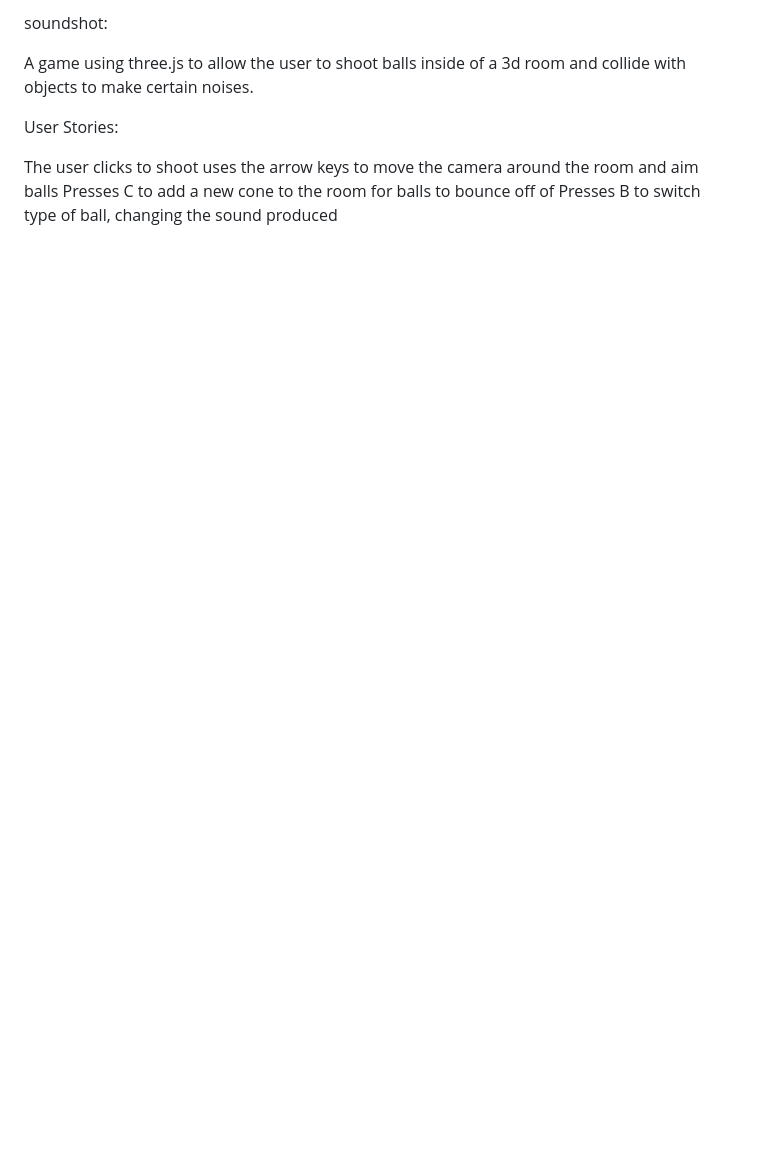
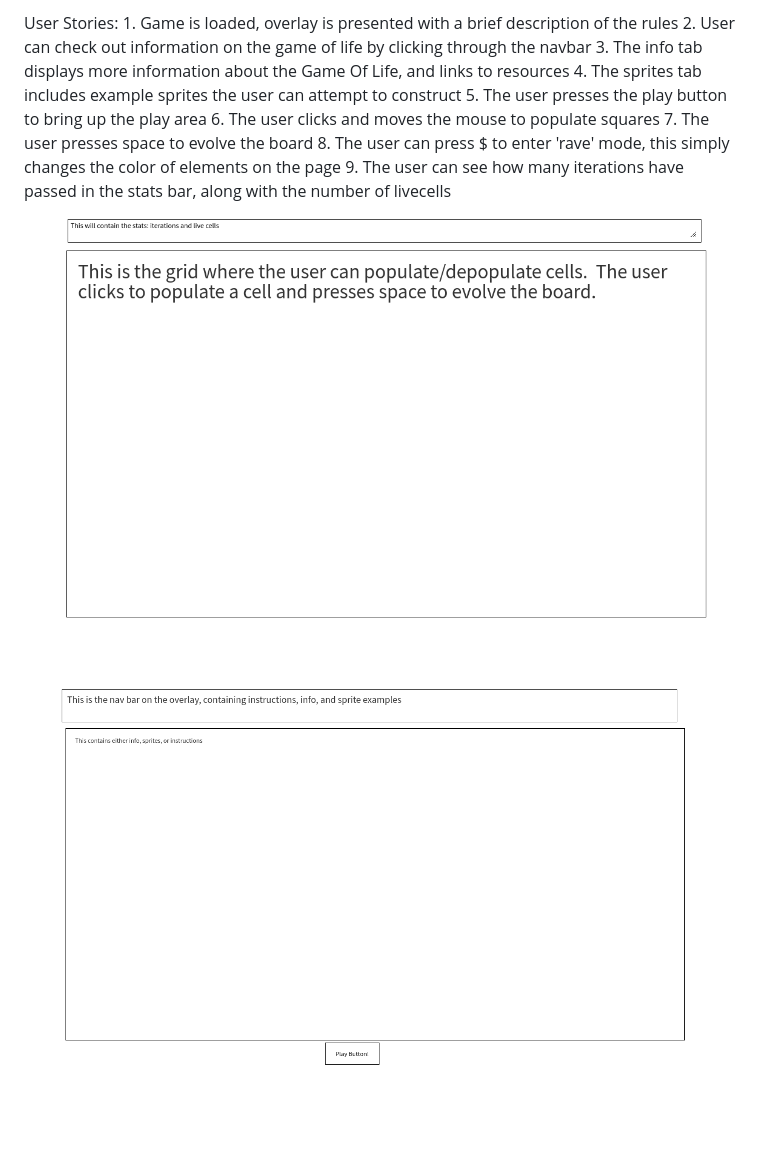
Before and after one commit to bogartjack/Project1, a Markdown page: README.md, the part around the change. Drawn GitHub-style; pictures changed too: Page_1.png (added), Page_2.png (added); blank space fills up the shorter version.

```diff
--- a/README.md
+++ b/README.md
@@ -1,10 +1,13 @@
-soundshot:
+User Stories:
+	1. Game is loaded, overlay is presented with a brief description of the rules
+	2. User can check out information on the game of life by clicking through the navbar
+	3. The info tab displays more information about the Game Of Life, and links to resources
+	4. The sprites tab includes example sprites the user can attempt to construct
+	5. The user presses the play button to bring up the play area
+	6. The user clicks and moves the mouse to populate squares
+	7. The user presses space to evolve the board
+	8. The user can press $ to enter 'rave' mode, this simply changes the color of elements on the page
+	9. The user can see how many iterations have passed in the stats bar, along with the number of livecells
 
-A game using three.js to allow the user to shoot balls inside of a 3d room and collide with objects to make certain noises.
-
-User Stories:
-
-The user clicks to shoot
-uses the arrow keys to move the camera around the room and aim balls
-Presses C to add a new cone to the room for balls to bounce off of
-Presses B to switch type of ball, changing the sound produced
+![alt text](Page_1.png)
+![alt text](Page_2.png)
```
Also changed, not shown: 6 other files.
